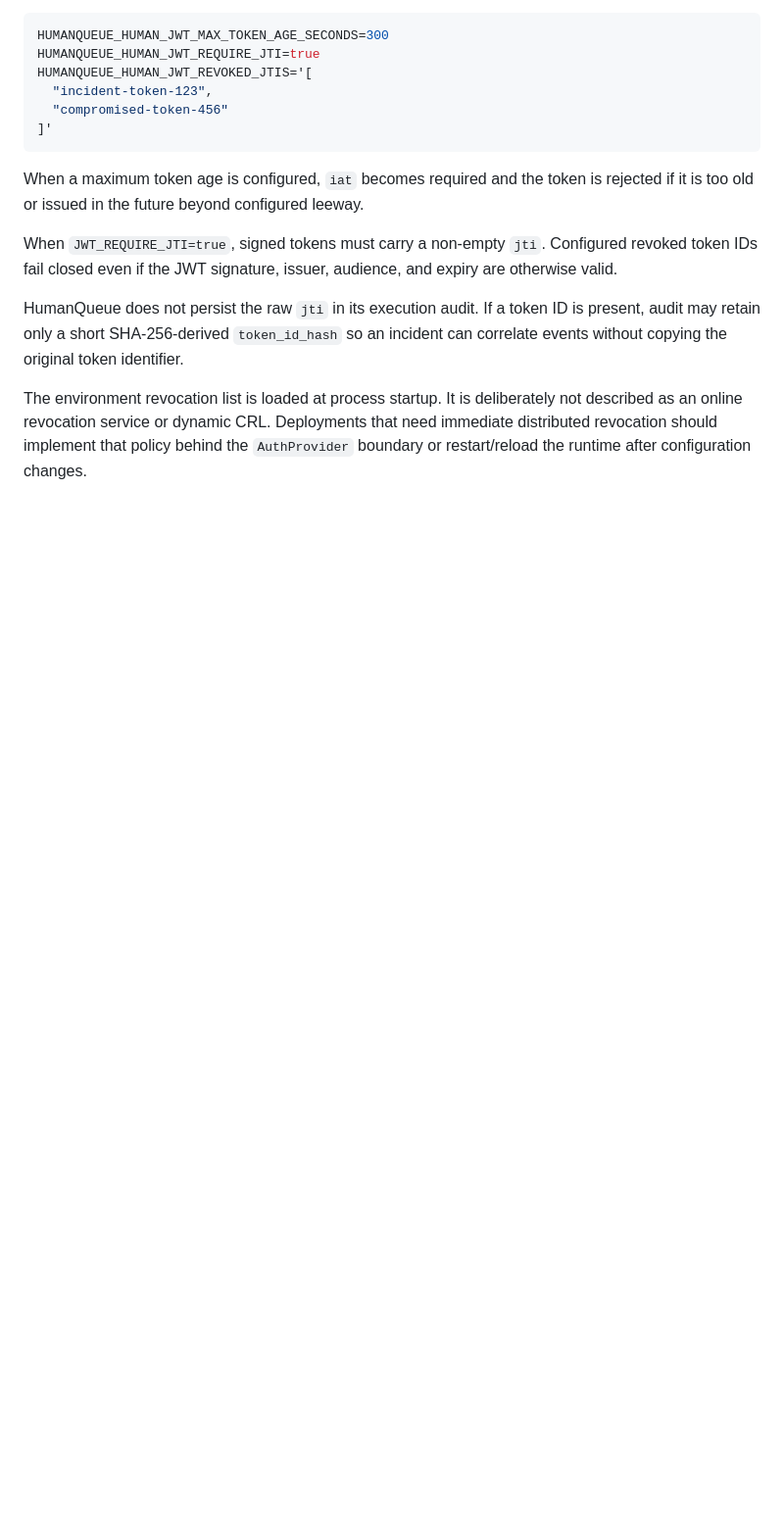
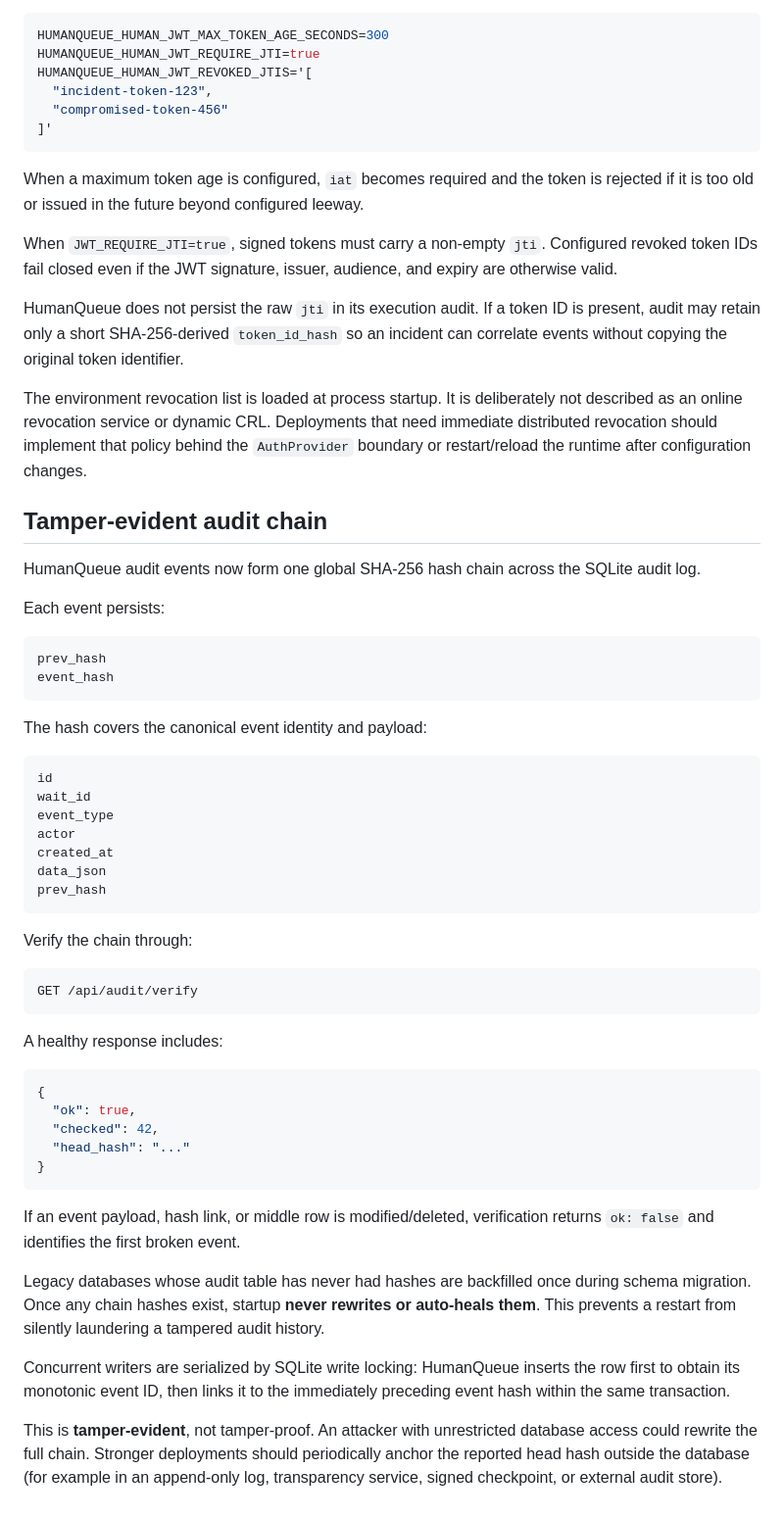
Before and after one commit to hippoley/PAJ-Eval, a Markdown page: human-queue/RUNTIME.md, the part around the change. Shown at 98% size. Drawn GitHub-style; blank space fills up the shorter version.

Commit message:
docs(humanqueue): document tamper-evident audit verification

````diff
--- a/human-queue/RUNTIME.md
+++ b/human-queue/RUNTIME.md
@@ -876,3 +876,62 @@ not described as an online revocation service or dynamic CRL. Deployments that
 need immediate distributed revocation should implement that policy behind the
 `AuthProvider` boundary or restart/reload the runtime after configuration
 changes.
+
+
+## Tamper-evident audit chain
+
+HumanQueue audit events now form one global SHA-256 hash chain across the SQLite
+audit log.
+
+Each event persists:
+
+```text
+prev_hash
+event_hash
+```
+
+The hash covers the canonical event identity and payload:
+
+```text
+id
+wait_id
+event_type
+actor
+created_at
+data_json
+prev_hash
+```
+
+Verify the chain through:
+
+```http
+GET /api/audit/verify
+```
+
+A healthy response includes:
+
+```json
+{
+  "ok": true,
+  "checked": 42,
+  "head_hash": "..."
+}
+```
+
+If an event payload, hash link, or middle row is modified/deleted, verification
+returns `ok: false` and identifies the first broken event.
+
+Legacy databases whose audit table has never had hashes are backfilled once
+during schema migration. Once any chain hashes exist, startup **never rewrites
+or auto-heals them**. This prevents a restart from silently laundering a
+tampered audit history.
+
+Concurrent writers are serialized by SQLite write locking: HumanQueue inserts
+the row first to obtain its monotonic event ID, then links it to the immediately
+preceding event hash within the same transaction.
+
+This is **tamper-evident**, not tamper-proof. An attacker with unrestricted
+database access could rewrite the full chain. Stronger deployments should
+periodically anchor the reported head hash outside the database (for example in
+an append-only log, transparency service, signed checkpoint, or external audit
+store).
````
